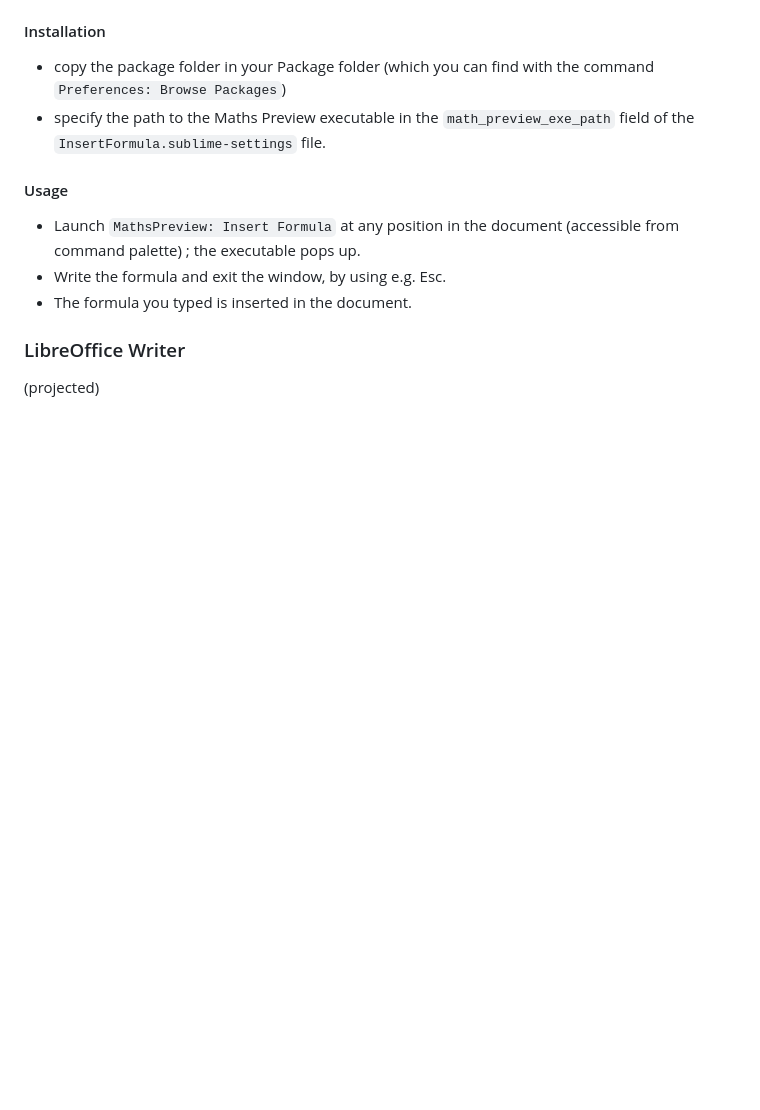
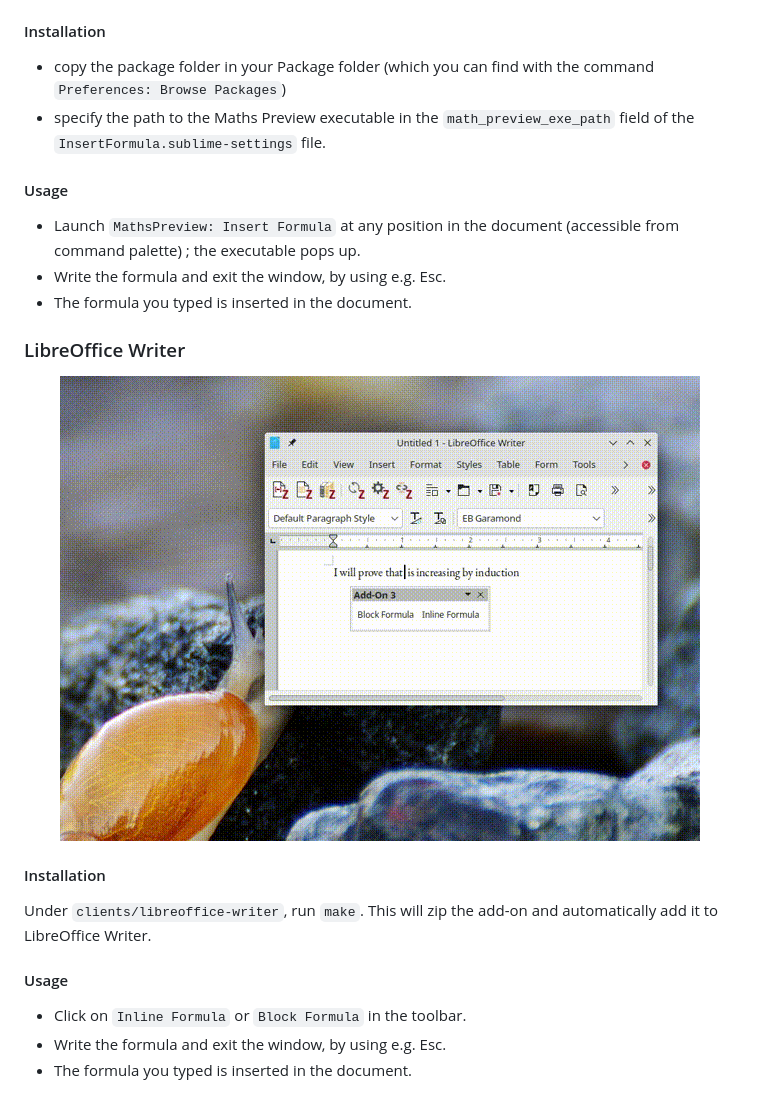
Before and after one commit to KenyC/maths-preview, a Markdown page: Readme.md, the part around the change. GitHub-like rendering; pictures changed too: screenshots/libreoffice_writer_demo.gif (added); blank space fills up the shorter version.

Commit message:
LO Write addon + make MathsViewer ouput metrics in JSON format + correct misinterpretation of bbox parameters

```diff
--- a/Readme.md
+++ b/Readme.md
@@ -46,4 +46,14 @@ Under `clients/sublime-text/`, you will find a Sublime Text package providing th
 
 ### LibreOffice Writer
 
-(projected)
+<p align="center"><img src="screenshots/libreoffice_writer_demo.gif" alt="Demo LibreOffice Writer plugin"/></p>
+
+#### Installation
+
+Under `clients/libreoffice-writer`, run `make`. This will zip the add-on and automatically add it to LibreOffice Writer.
+
+#### Usage
+
+  - Click on `Inline Formula` or `Block Formula` in the toolbar.
+  - Write the formula and exit the window, by using e.g. Esc.
+  - The formula you typed is inserted in the document.
```
Also changed, not shown: 5 other files.
